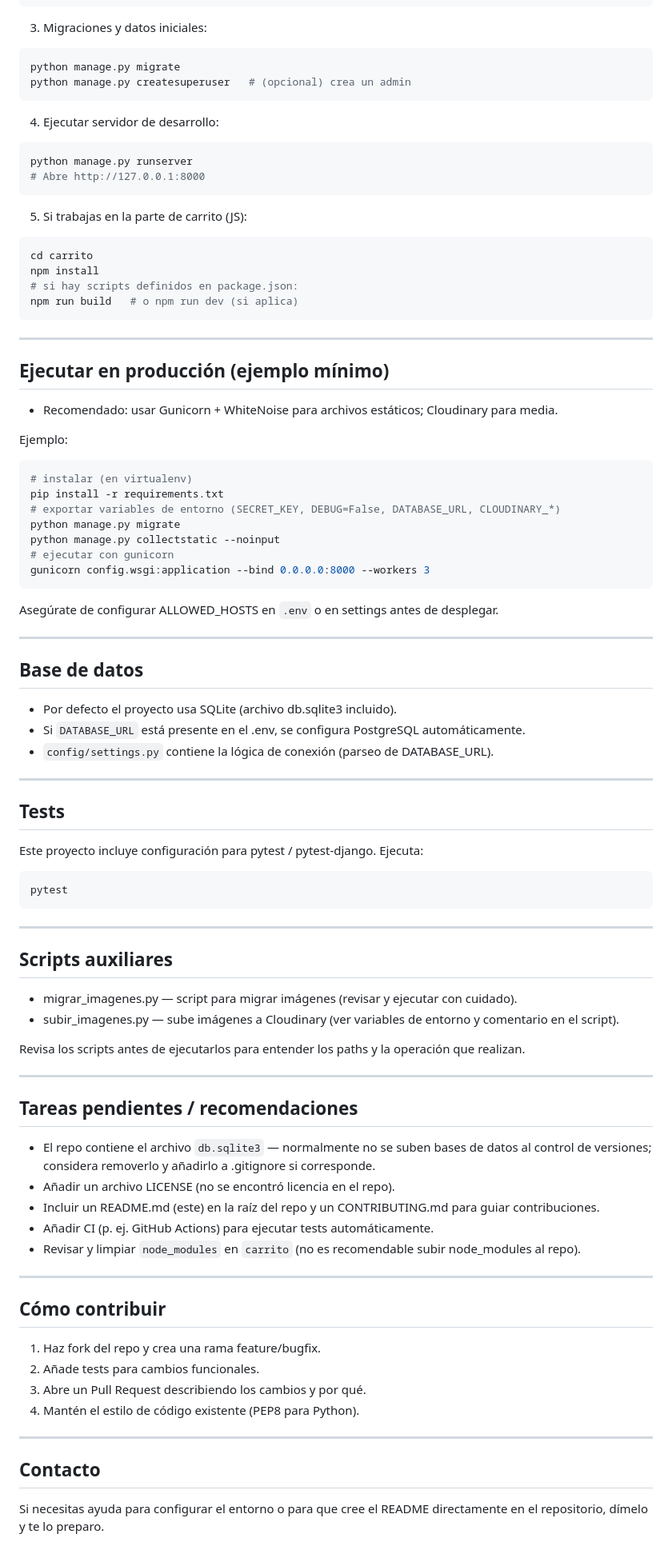
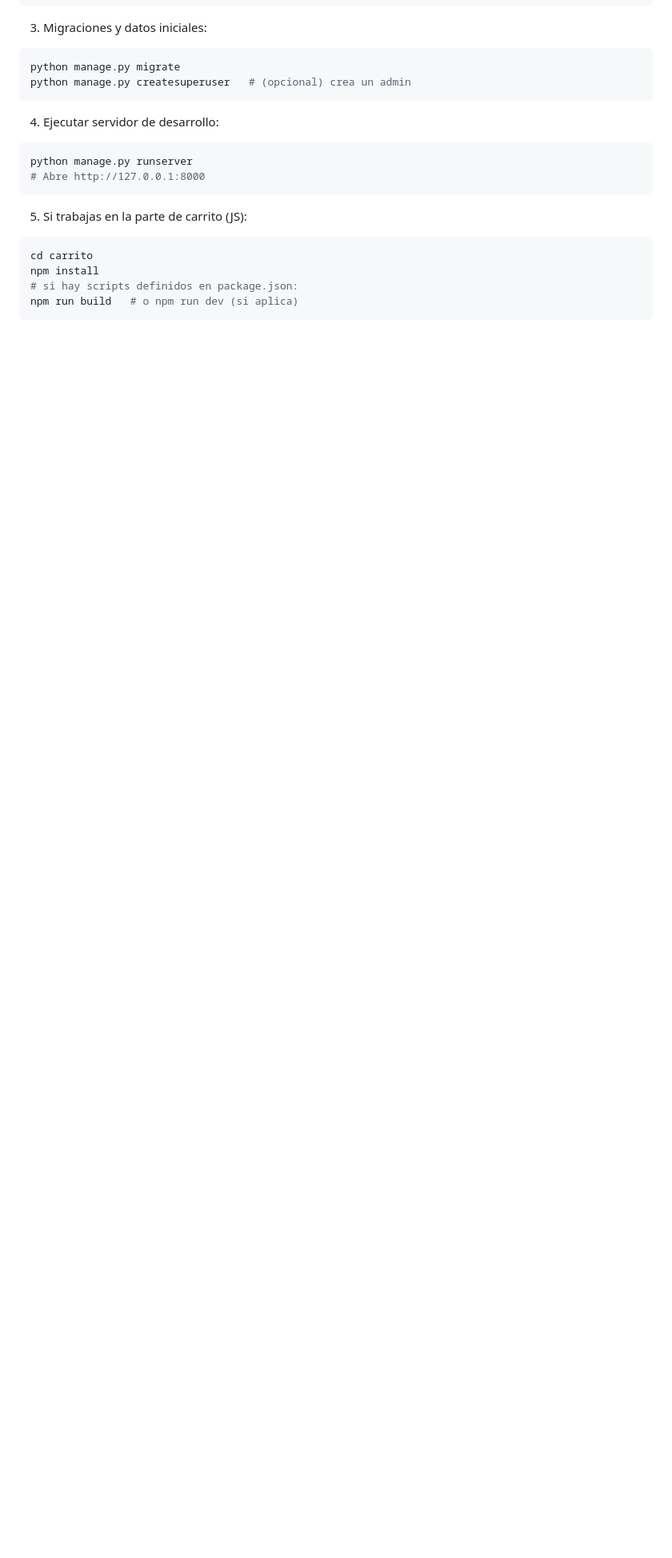
Before and after one commit to 766ms/Colmercia-, a Markdown page: README.md, the part around the change. Shown at 80% size. Drawn GitHub-style; blank space fills up the shorter version.

Commit message:
Cleanup README.md by removing unnecessary sections
Removed sections on production setup, database, tests, scripts, pending tasks, contribution guidelines, and contact information from README.md.

````diff
--- a/README.md
+++ b/README.md
@@ -106,67 +106,3 @@ npm install
 # si hay scripts definidos en package.json:
 npm run build   # o npm run dev (si aplica)
 ```
-
----
-
-## Ejecutar en producción (ejemplo mínimo)
-- Recomendado: usar Gunicorn + WhiteNoise para archivos estáticos; Cloudinary para media.
-
-Ejemplo:
-```bash
-# instalar (en virtualenv)
-pip install -r requirements.txt
-# exportar variables de entorno (SECRET_KEY, DEBUG=False, DATABASE_URL, CLOUDINARY_*)
-python manage.py migrate
-python manage.py collectstatic --noinput
-# ejecutar con gunicorn
-gunicorn config.wsgi:application --bind 0.0.0.0:8000 --workers 3
-```
-
-Asegúrate de configurar ALLOWED_HOSTS en `.env` o en settings antes de desplegar.
-
----
-
-## Base de datos
-- Por defecto el proyecto usa SQLite (archivo db.sqlite3 incluido).
-- Si `DATABASE_URL` está presente en el .env, se configura PostgreSQL automáticamente.
-- `config/settings.py` contiene la lógica de conexión (parseo de DATABASE_URL).
-
----
-
-## Tests
-Este proyecto incluye configuración para pytest / pytest-django.
-Ejecuta:
-```bash
-pytest
-```
-
----
-
-## Scripts auxiliares
-- migrar_imagenes.py — script para migrar imágenes (revisar y ejecutar con cuidado).
-- subir_imagenes.py — sube imágenes a Cloudinary (ver variables de entorno y comentario en el script).
-
-Revisa los scripts antes de ejecutarlos para entender los paths y la operación que realizan.
-
----
-
-## Tareas pendientes / recomendaciones
-- El repo contiene el archivo `db.sqlite3` — normalmente no se suben bases de datos al control de versiones; considera removerlo y añadirlo a .gitignore si corresponde.
-- Añadir un archivo LICENSE (no se encontró licencia en el repo).
-- Incluir un README.md (este) en la raíz del repo y un CONTRIBUTING.md para guiar contribuciones.
-- Añadir CI (p. ej. GitHub Actions) para ejecutar tests automáticamente.
-- Revisar y limpiar `node_modules` en `carrito` (no es recomendable subir node_modules al repo).
-
----
-
-## Cómo contribuir
-1. Haz fork del repo y crea una rama feature/bugfix.
-2. Añade tests para cambios funcionales.
-3. Abre un Pull Request describiendo los cambios y por qué.
-4. Mantén el estilo de código existente (PEP8 para Python).
-
----
-
-## Contacto
-Si necesitas ayuda para configurar el entorno o para que cree el README directamente en el repositorio, dímelo y te lo preparo.
````
